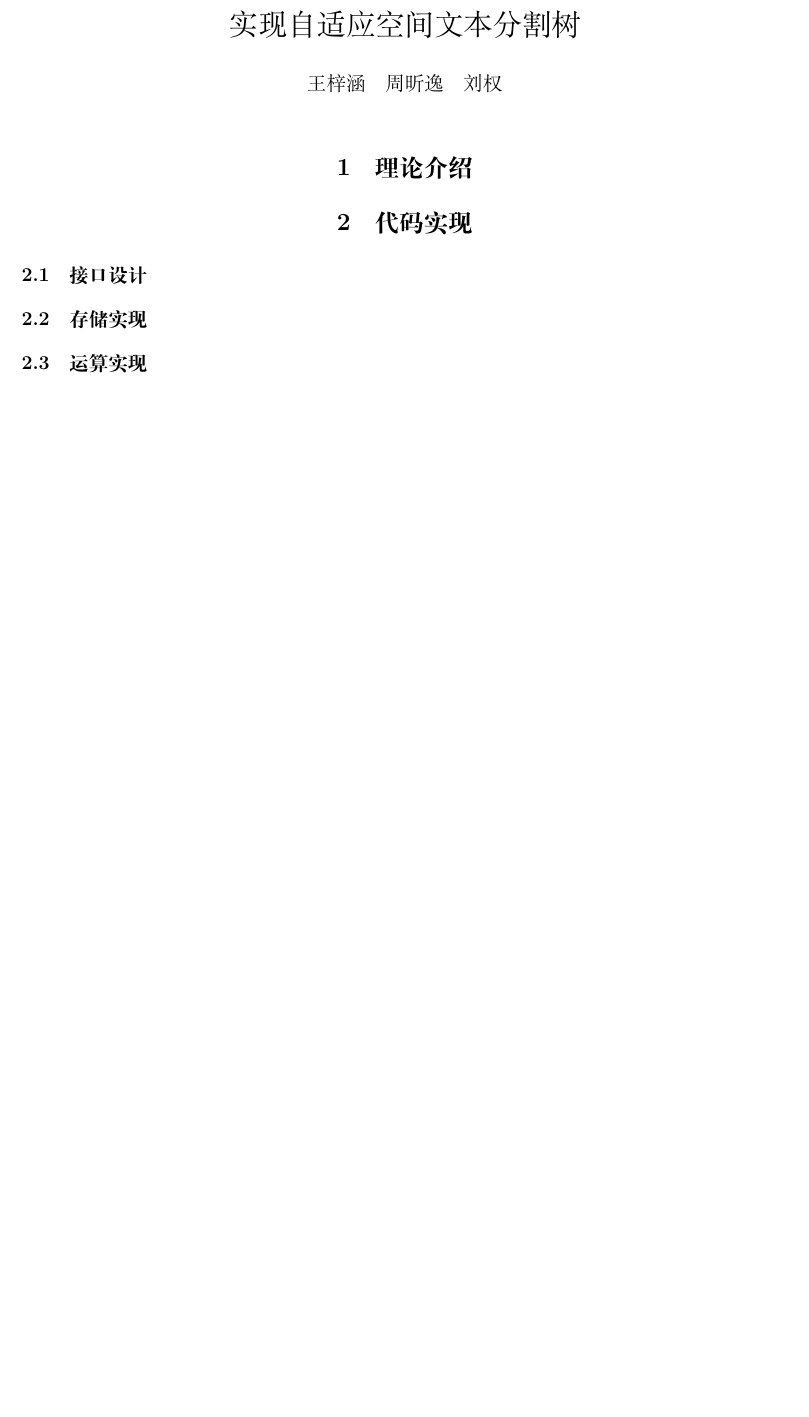
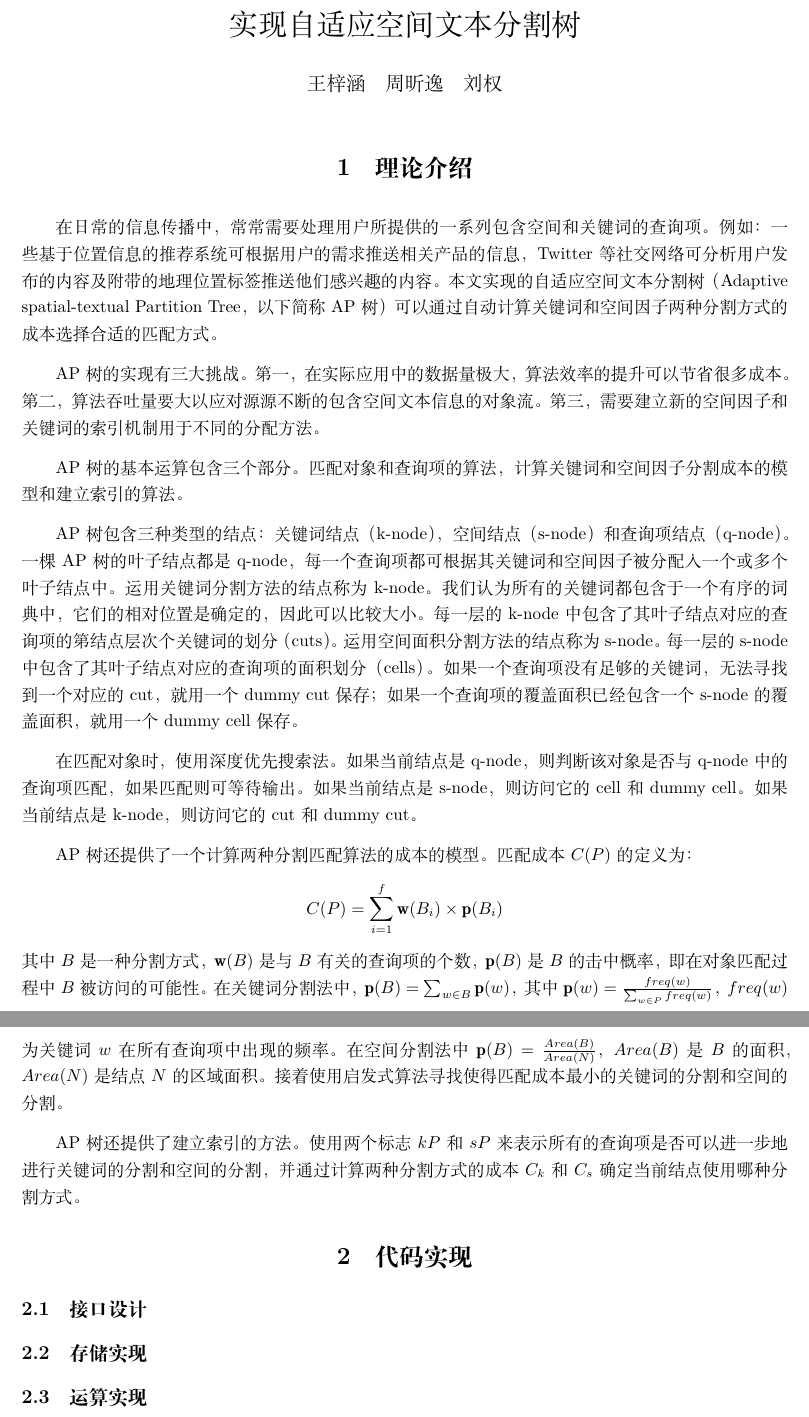
Before and after one commit to wzh99/AP-Tree, a LaTeX document (docs/report.tex): part of page 1 of 2 before the commit and two parts of pages 1 and 2 of 3 after it, the two joined at a grey line, cut so that both start at the same text, the shorter picture padded with empty space. Compiled offline with XeLaTeX.

Commit message:
Part one of report updated.

```diff
--- a/docs/report.tex
+++ b/docs/report.tex
@@ -27,6 +27,21 @@
 \setlength{\parskip}{0.5\baselineskip}
 
 \section{理论介绍}
+在日常的信息传播中，常常需要处理用户所提供的一系列包含空间和关键词的查询项。例如：一些基于位置信息的推荐系统可根据用户的需求推送相关产品的信息，Twitter等社交网络可分析用户发布的内容及附带的地理位置标签推送他们感兴趣的内容。本文实现的自适应空间文本分割树（Adaptive spatial-textual Partition Tree，以下简称AP树）可以通过自动计算关键词和空间因子两种分割方式的成本选择合适的匹配方式。
+
+AP树的实现有三大挑战。第一，在实际应用中的数据量极大，算法效率的提升可以节省很多成本。第二，算法吞吐量要大以应对源源不断的包含空间文本信息的对象流。第三，需要建立新的空间因子和关键词的索引机制用于不同的分配方法。
+
+AP树的基本运算包含三个部分。匹配对象和查询项的算法，计算关键词和空间因子分割成本的模型和建立索引的算法。
+
+AP树包含三种类型的结点：关键词结点（k-node），空间结点（s-node）和查询项结点（q-node）。一棵AP树的叶子结点都是q-node，每一个查询项都可根据其关键词和空间因子被分配入一个或多个叶子结点中。运用关键词分割方法的结点称为k-node。我们认为所有的关键词都包含于一个有序的词典中，它们的相对位置是确定的，因此可以比较大小。每一层的k-node中包含了其叶子结点对应的查询项的第结点层次个关键词的划分（cuts）。运用空间面积分割方法的结点称为s-node。每一层的s-node中包含了其叶子结点对应的查询项的面积划分（cells）。如果一个查询项没有足够的关键词，无法寻找到一个对应的cut，就用一个dummy cut保存；如果一个查询项的覆盖面积已经包含一个s-node的覆盖面积，就用一个dummy cell保存。
+
+在匹配对象时，使用深度优先搜索法。如果当前结点是q-node，则判断该对象是否与q-node中的查询项匹配，如果匹配则可等待输出。如果当前结点是s-node，则访问它的cell和dummy cell。如果当前结点是k-node，则访问它的cut和dummy cut。
+
+AP树还提供了一个计算两种分割匹配算法的成本的模型。匹配成本$C(P)$的定义为：\[C(P)=\sum_{i=1}^f \mathbf{w}(B_i)\times \mathbf{p}(B_i)\]其中$B$是一种分割方式，$\mathbf{w}(B)$是与$B$有关的查询项的个数，$\mathbf{p}(B)$是$B$的击中概率，即在对象匹配过程中$B$被访问的可能性。在关键词分割法中，$\mathbf{p}(B)=\sum_{w\in B} \mathbf{p}(w)$，其中$\mathbf{p}(w)=\frac{freq(w)}{\sum_{w\in P}freq(w)}$，$freq(w)$为关键词$w$在所有查询项中出现的频率。在空间分割法中$\mathbf{p}(B)=\frac{Area(B)}{Area(N)}$，$Area(B)$是$B$的面积，$Area(N)$是结点$N$的区域面积。接着使用启发式算法寻找使得匹配成本最小的关键词的分割和空间的分割。
+
+AP树还提供了建立索引的方法。使用两个标志$kP$和$sP$来表示所有的查询项是否可以进一步地进行关键词的分割和空间的分割，并通过计算两种分割方式的成本$C_k$和$C_s$确定当前结点使用哪种分割方式。
+
+
 
 \section{代码实现}
 
```
Also changed, not shown: docs/report.pdf.
